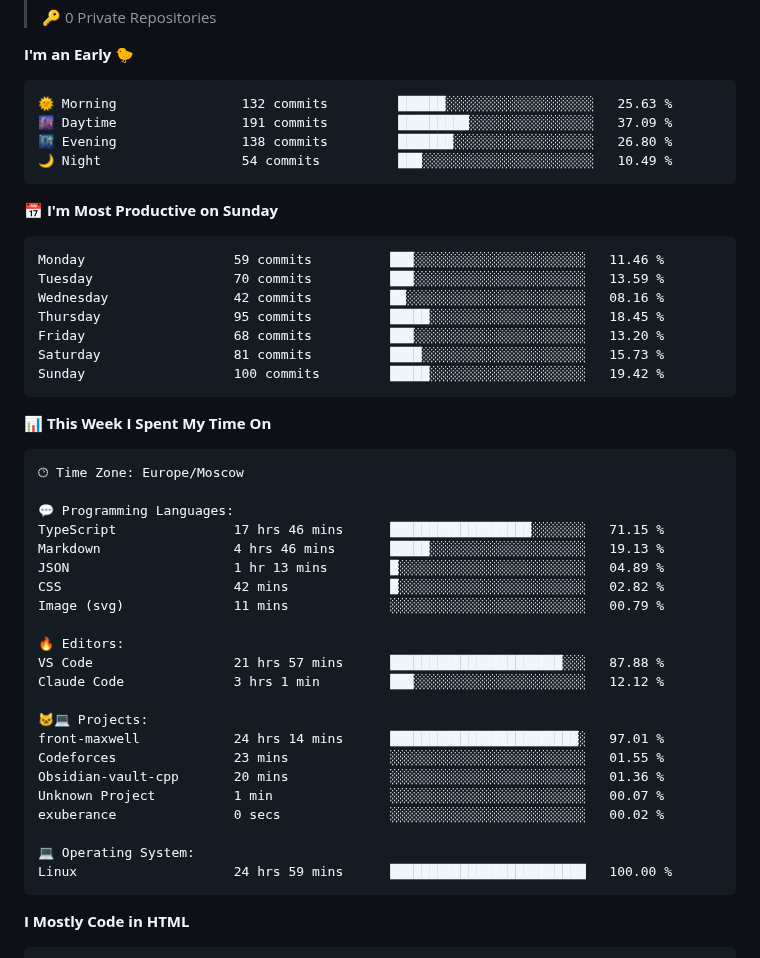
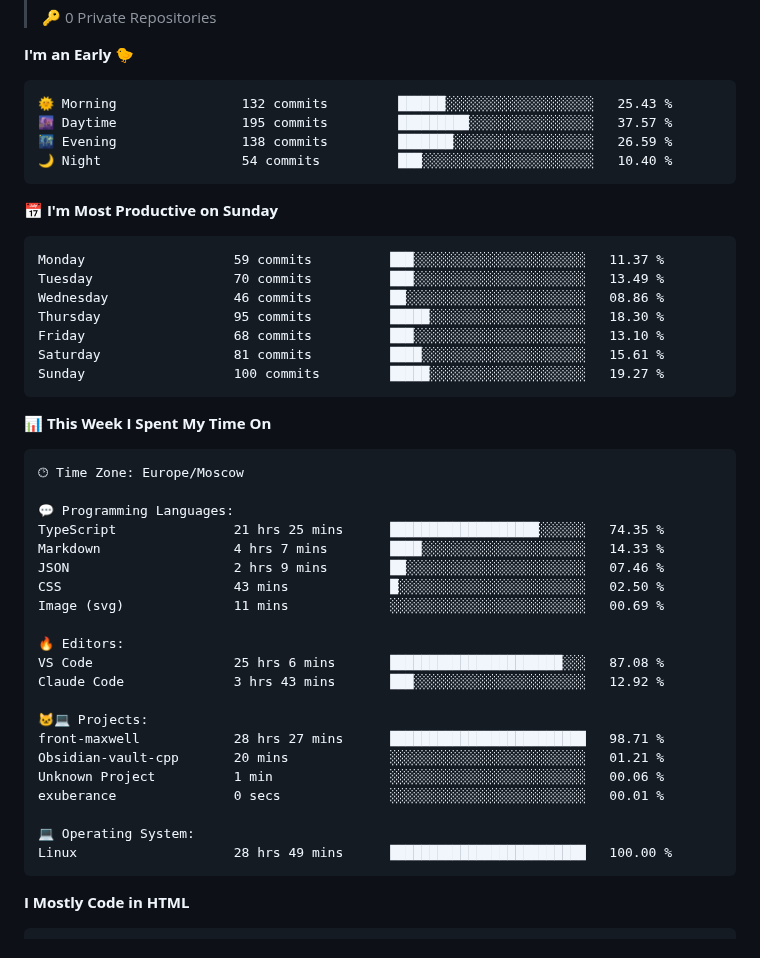
Before and after one commit to Selogaz/Selogaz, a Markdown page: README.md, the part around one of its changes. GitHub-like rendering.

Commit message:
Updated with Dev Metrics

````diff
--- a/README.md
+++ b/README.md
@@ -52,21 +52,21 @@ Here are some ideas to get you started:
 **I'm an Early 🐤**
 
 ```text
-🌞 Morning                132 commits         ██████░░░░░░░░░░░░░░░░░░░   25.63 %
-🌆 Daytime                191 commits         █████████░░░░░░░░░░░░░░░░   37.09 %
-🌃 Evening                138 commits         ███████░░░░░░░░░░░░░░░░░░   26.80 %
-🌙 Night                  54 commits          ███░░░░░░░░░░░░░░░░░░░░░░   10.49 %
+🌞 Morning                132 commits         ██████░░░░░░░░░░░░░░░░░░░   25.43 %
+🌆 Daytime                195 commits         █████████░░░░░░░░░░░░░░░░   37.57 %
+🌃 Evening                138 commits         ███████░░░░░░░░░░░░░░░░░░   26.59 %
+🌙 Night                  54 commits          ███░░░░░░░░░░░░░░░░░░░░░░   10.40 %
 ```
 📅 **I'm Most Productive on Sunday**
 
 ```text
-Monday                   59 commits          ███░░░░░░░░░░░░░░░░░░░░░░   11.46 %
-Tuesday                  70 commits          ███░░░░░░░░░░░░░░░░░░░░░░   13.59 %
-Wednesday                42 commits          ██░░░░░░░░░░░░░░░░░░░░░░░   08.16 %
-Thursday                 95 commits          █████░░░░░░░░░░░░░░░░░░░░   18.45 %
-Friday                   68 commits          ███░░░░░░░░░░░░░░░░░░░░░░   13.20 %
-Saturday                 81 commits          ████░░░░░░░░░░░░░░░░░░░░░   15.73 %
-Sunday                   100 commits         █████░░░░░░░░░░░░░░░░░░░░   19.42 %
+Monday                   59 commits          ███░░░░░░░░░░░░░░░░░░░░░░   11.37 %
+Tuesday                  70 commits          ███░░░░░░░░░░░░░░░░░░░░░░   13.49 %
+Wednesday                46 commits          ██░░░░░░░░░░░░░░░░░░░░░░░   08.86 %
+Thursday                 95 commits          █████░░░░░░░░░░░░░░░░░░░░   18.30 %
+Friday                   68 commits          ███░░░░░░░░░░░░░░░░░░░░░░   13.10 %
+Saturday                 81 commits          ████░░░░░░░░░░░░░░░░░░░░░   15.61 %
+Sunday                   100 commits         █████░░░░░░░░░░░░░░░░░░░░   19.27 %
 ```
 
 
@@ -76,25 +76,24 @@ Sunday                   100 commits         █████░░░░░░
 🕑︎ Time Zone: Europe/Moscow
 
 💬 Programming Languages:
-TypeScript               17 hrs 46 mins      ██████████████████░░░░░░░   71.15 %
-Markdown                 4 hrs 46 mins       █████░░░░░░░░░░░░░░░░░░░░   19.13 %
-JSON                     1 hr 13 mins        █░░░░░░░░░░░░░░░░░░░░░░░░   04.89 %
-CSS                      42 mins             █░░░░░░░░░░░░░░░░░░░░░░░░   02.82 %
-Image (svg)              11 mins             ░░░░░░░░░░░░░░░░░░░░░░░░░   00.79 %
+TypeScript               21 hrs 25 mins      ███████████████████░░░░░░   74.35 %
+Markdown                 4 hrs 7 mins        ████░░░░░░░░░░░░░░░░░░░░░   14.33 %
+JSON                     2 hrs 9 mins        ██░░░░░░░░░░░░░░░░░░░░░░░   07.46 %
+CSS                      43 mins             █░░░░░░░░░░░░░░░░░░░░░░░░   02.50 %
+Image (svg)              11 mins             ░░░░░░░░░░░░░░░░░░░░░░░░░   00.69 %
 
 🔥 Editors:
-VS Code                  21 hrs 57 mins      ██████████████████████░░░   87.88 %
-Claude Code              3 hrs 1 min         ███░░░░░░░░░░░░░░░░░░░░░░   12.12 %
+VS Code                  25 hrs 6 mins       ██████████████████████░░░   87.08 %
+Claude Code              3 hrs 43 mins       ███░░░░░░░░░░░░░░░░░░░░░░   12.92 %
 
 🐱‍💻 Projects:
-front-maxwell            24 hrs 14 mins      ████████████████████████░   97.01 %
-Codeforces               23 mins             ░░░░░░░░░░░░░░░░░░░░░░░░░   01.55 %
-Obsidian-vault-cpp       20 mins             ░░░░░░░░░░░░░░░░░░░░░░░░░   01.36 %
-Unknown Project          1 min               ░░░░░░░░░░░░░░░░░░░░░░░░░   00.07 %
-exuberance               0 secs              ░░░░░░░░░░░░░░░░░░░░░░░░░   00.02 %
+front-maxwell            28 hrs 27 mins      █████████████████████████   98.71 %
+Obsidian-vault-cpp       20 mins             ░░░░░░░░░░░░░░░░░░░░░░░░░   01.21 %
+Unknown Project          1 min               ░░░░░░░░░░░░░░░░░░░░░░░░░   00.06 %
+exuberance               0 secs              ░░░░░░░░░░░░░░░░░░░░░░░░░   00.01 %
 
 💻 Operating System:
-Linux                    24 hrs 59 mins      █████████████████████████   100.00 %
+Linux                    28 hrs 49 mins      █████████████████████████   100.00 %
 ```
 
 **I Mostly Code in HTML**
````
Also changed, not shown: other parts of README.md (+1 -1 lines), assets/bar_graph.png.
